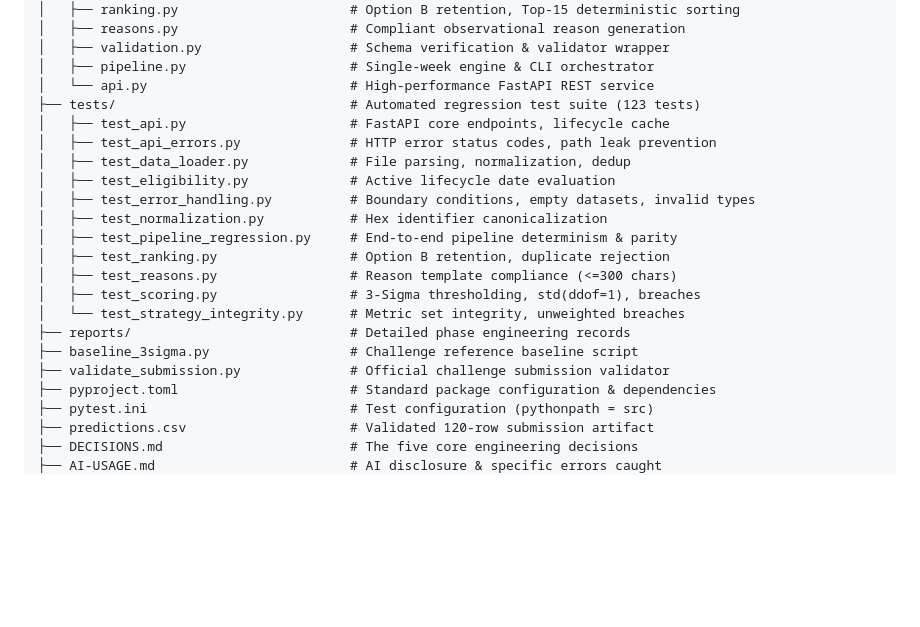
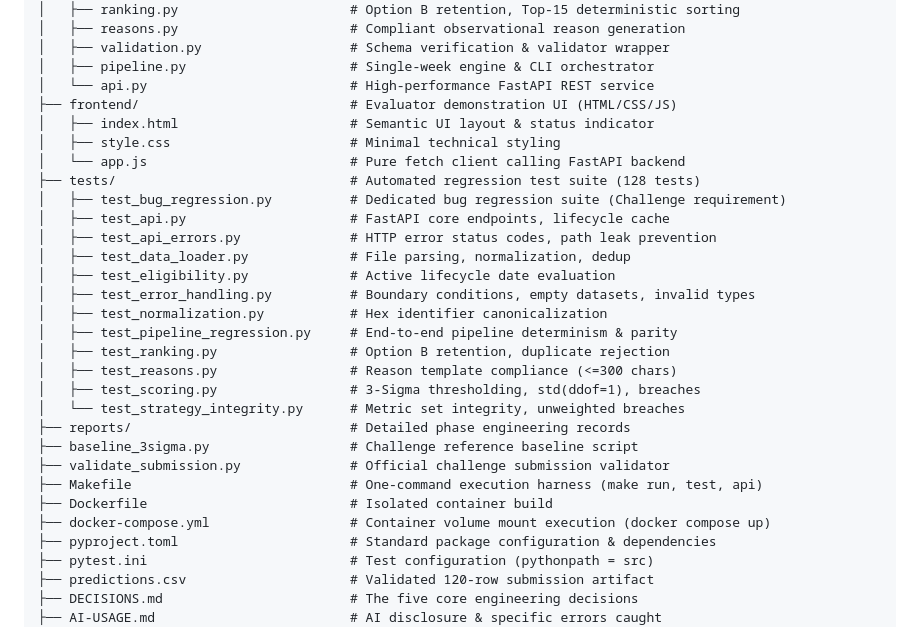
Before and after one commit to dheerajgowd-18/lpdg-nexora-2026, a Markdown page: README.md, the part around one of its changes. GitHub-like rendering; blank space fills up the shorter version.

```diff
--- a/README.md
+++ b/README.md
@@ -62,7 +62,12 @@ lpdg-nexora-2026/
 │   ├── validation.py                   # Schema verification & validator wrapper
 │   ├── pipeline.py                     # Single-week engine & CLI orchestrator
 │   └── api.py                          # High-performance FastAPI REST service
-├── tests/                              # Automated regression test suite (123 tests)
+├── frontend/                           # Evaluator demonstration UI (HTML/CSS/JS)
+│   ├── index.html                      # Semantic UI layout & status indicator
+│   ├── style.css                       # Minimal technical styling
+│   └── app.js                          # Pure fetch client calling FastAPI backend
+├── tests/                              # Automated regression test suite (128 tests)
+│   ├── test_bug_regression.py          # Dedicated bug regression suite (Challenge requirement)
 │   ├── test_api.py                     # FastAPI core endpoints, lifecycle cache
 │   ├── test_api_errors.py              # HTTP error status codes, path leak prevention
 │   ├── test_data_loader.py             # File parsing, normalization, dedup
@@ -77,6 +82,9 @@ lpdg-nexora-2026/
 ├── reports/                            # Detailed phase engineering records
 ├── baseline_3sigma.py                  # Challenge reference baseline script
 ├── validate_submission.py              # Official challenge submission validator
+├── Makefile                            # One-command execution harness (make run, test, api)
+├── Dockerfile                          # Isolated container build
+├── docker-compose.yml                  # Container volume mount execution (docker compose up)
 ├── pyproject.toml                      # Standard package configuration & dependencies
 ├── pytest.ini                          # Test configuration (pythonpath = src)
 ├── predictions.csv                     # Validated 120-row submission artifact
```
Also changed, not shown: other parts of README.md (+81 -18 lines), DECISIONS.md (+24 -8 lines).
